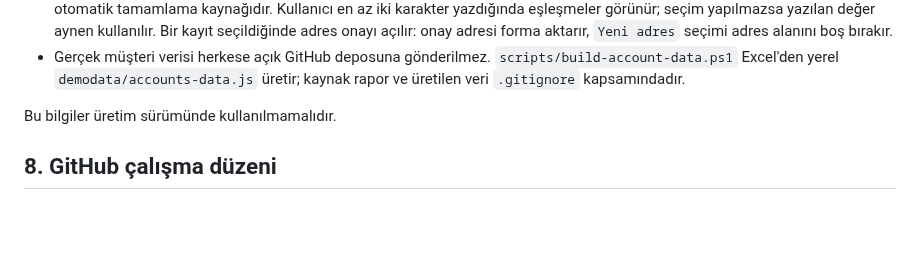
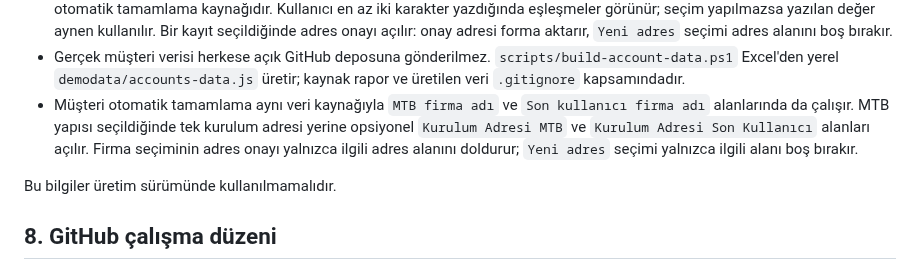
Before and after one commit to remzisakin/CPI_CPS_Kurulum_Takip, a Markdown page: PROJECT_CONTEXT.md, the part around the change. Drawn GitHub-style; blank space fills up the shorter version.

Commit message:
Extend account search to MTB and end user

```diff
--- a/PROJECT_CONTEXT.md
+++ b/PROJECT_CONTEXT.md
@@ -180,6 +180,7 @@ Her demo kullanıcısı giriş yaptığında rolüne uygun menüleri görür. Ye
 - Zorunluluk yıldızları alan adlarıyla aynı satırda gösterilir. Tam ekran yeni kurulum penceresi, normal pencerenin tüm bölümlerini korur; form gövdesi kaydırılırken sipariş ürün tablosu görünür ve kullanılabilir kalır.
 - `demodata/Accounts Report-2026-08-27-11-21-15.xlsx` içindeki `Account Name` ve `Full Address` alanları müşteri otomatik tamamlama kaynağıdır. Kullanıcı en az iki karakter yazdığında eşleşmeler görünür; seçim yapılmazsa yazılan değer aynen kullanılır. Bir kayıt seçildiğinde adres onayı açılır: onay adresi forma aktarır, `Yeni adres` seçimi adres alanını boş bırakır.
 - Gerçek müşteri verisi herkese açık GitHub deposuna gönderilmez. `scripts/build-account-data.ps1` Excel'den yerel `demodata/accounts-data.js` üretir; kaynak rapor ve üretilen veri `.gitignore` kapsamındadır.
+- Müşteri otomatik tamamlama aynı veri kaynağıyla `MTB firma adı` ve `Son kullanıcı firma adı` alanlarında da çalışır. MTB yapısı seçildiğinde tek kurulum adresi yerine opsiyonel `Kurulum Adresi MTB` ve `Kurulum Adresi Son Kullanıcı` alanları açılır. Firma seçiminin adres onayı yalnızca ilgili adres alanını doldurur; `Yeni adres` seçimi yalnızca ilgili alanı boş bırakır.
 
 Bu bilgiler üretim sürümünde kullanılmamalıdır.
 
```
